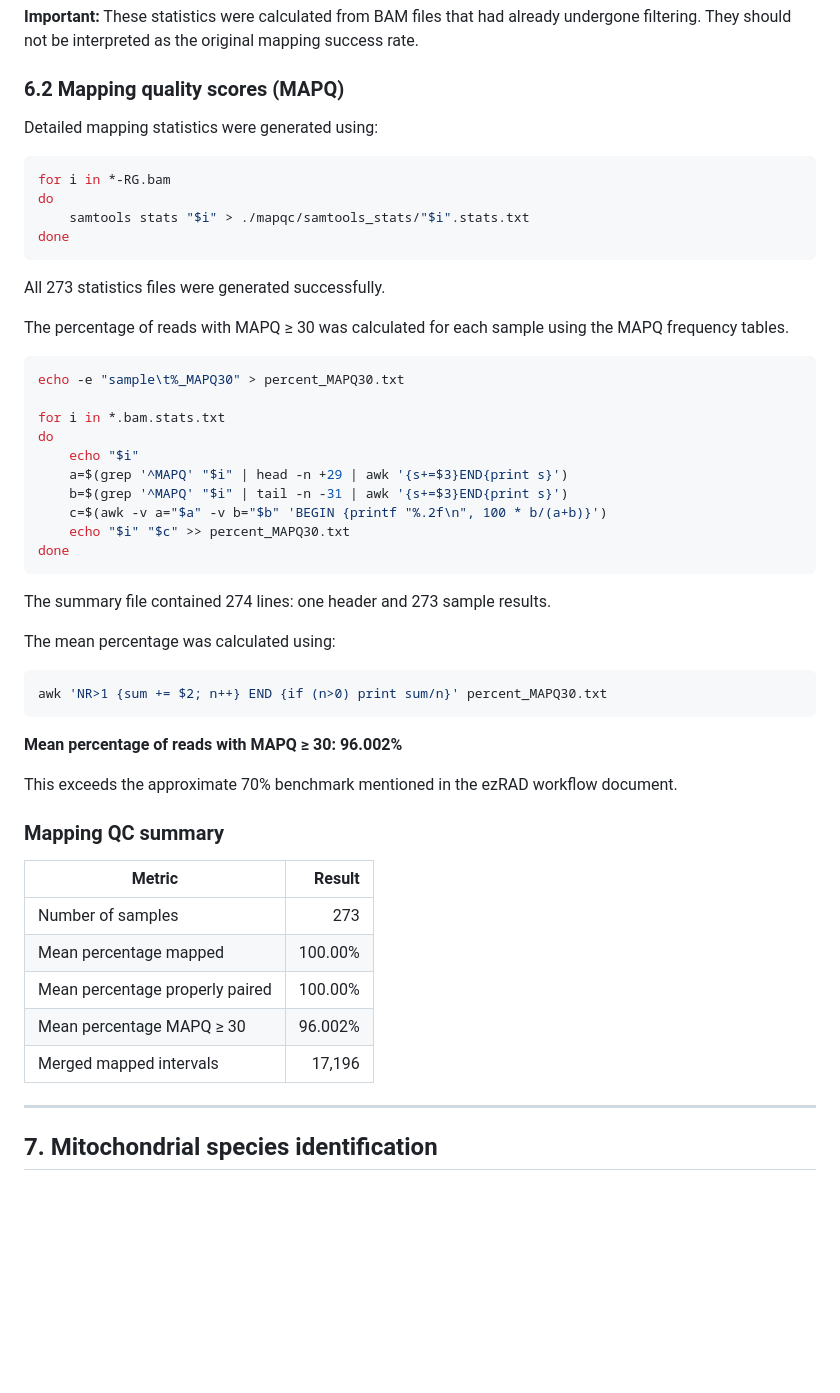
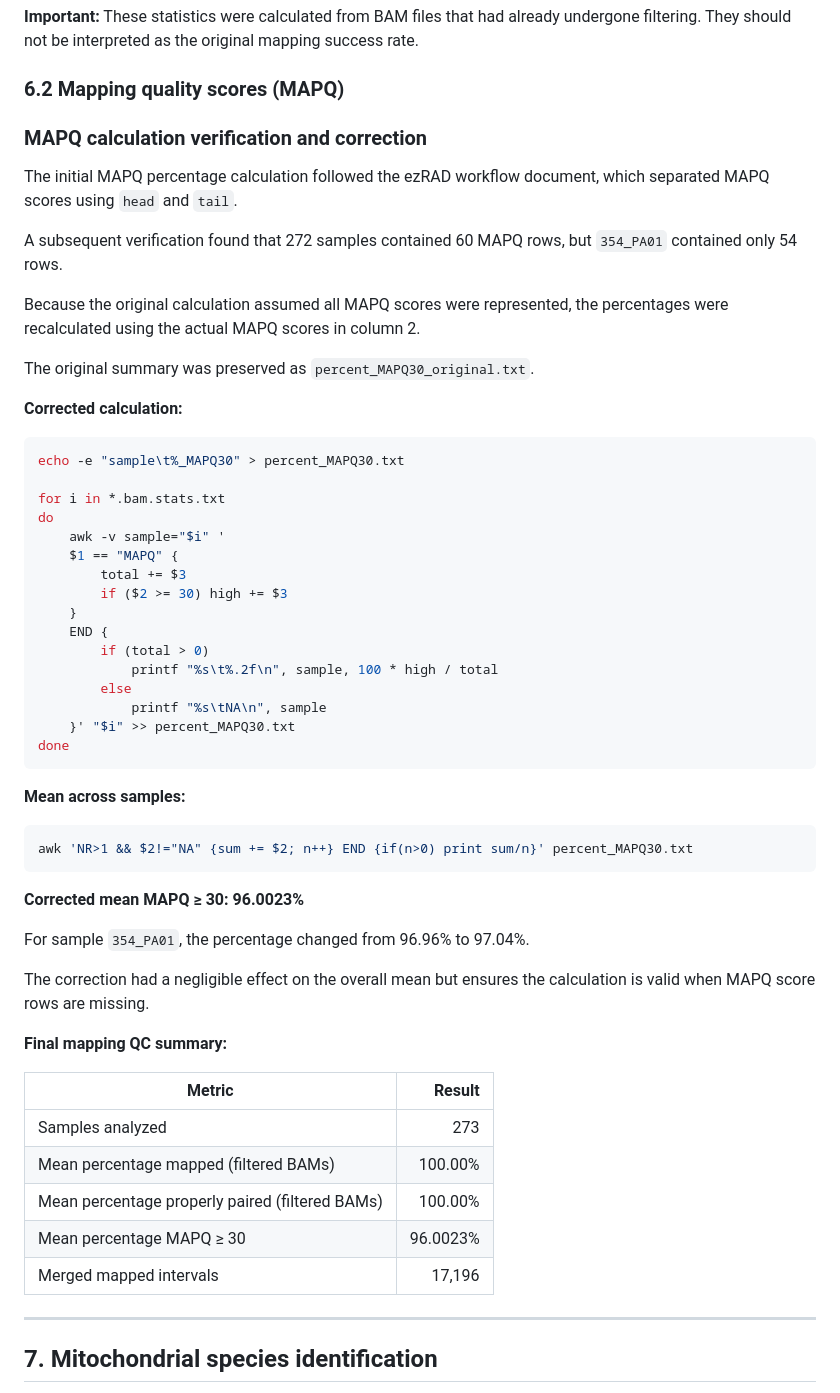
Before and after one commit to sshedd/Pacuta_ezRAD_bioinformatics, a Markdown page: anlaysis_log.md, the part around the change. Rendered like a GitHub page; blank space fills up the shorter version.

````diff
--- a/anlaysis_log.md
+++ b/anlaysis_log.md
@@ -168,54 +168,58 @@ The average percentages were calculated across samples.
 
 ### 6.2 Mapping quality scores (MAPQ)
 
-Detailed mapping statistics were generated using:
+### MAPQ calculation verification and correction
 
-```bash
-for i in *-RG.bam
-do
-    samtools stats "$i" > ./mapqc/samtools_stats/"$i".stats.txt
-done
-```
+The initial MAPQ percentage calculation followed the ezRAD workflow document, which separated MAPQ scores using `head` and `tail`.
 
-All 273 statistics files were generated successfully.
+A subsequent verification found that 272 samples contained 60 MAPQ rows, but `354_PA01` contained only 54 rows.
 
-The percentage of reads with MAPQ ≥ 30 was calculated for each sample using the MAPQ frequency tables.
+Because the original calculation assumed all MAPQ scores were represented, the percentages were recalculated using the actual MAPQ scores in column 2.
+
+The original summary was preserved as `percent_MAPQ30_original.txt`.
+
+**Corrected calculation:**
 
 ```bash
 echo -e "sample\t%_MAPQ30" > percent_MAPQ30.txt
 
 for i in *.bam.stats.txt
 do
-    echo "$i"
-    a=$(grep '^MAPQ' "$i" | head -n +29 | awk '{s+=$3}END{print s}')
-    b=$(grep '^MAPQ' "$i" | tail -n -31 | awk '{s+=$3}END{print s}')
-    c=$(awk -v a="$a" -v b="$b" 'BEGIN {printf "%.2f\n", 100 * b/(a+b)}')
-    echo "$i" "$c" >> percent_MAPQ30.txt
+    awk -v sample="$i" '
+    $1 == "MAPQ" {
+        total += $3
+        if ($2 >= 30) high += $3
+    }
+    END {
+        if (total > 0)
+            printf "%s\t%.2f\n", sample, 100 * high / total
+        else
+            printf "%s\tNA\n", sample
+    }' "$i" >> percent_MAPQ30.txt
 done
 ```
 
-The summary file contained 274 lines: one header and 273 sample results.
-
-The mean percentage was calculated using:
+**Mean across samples:**
 
 ```bash
-awk 'NR>1 {sum += $2; n++} END {if (n>0) print sum/n}' percent_MAPQ30.txt
+awk 'NR>1 && $2!="NA" {sum += $2; n++} END {if(n>0) print sum/n}' percent_MAPQ30.txt
 ```
 
-**Mean percentage of reads with MAPQ ≥ 30: 96.002%**
+**Corrected mean MAPQ ≥ 30: 96.0023%**
 
-This exceeds the approximate 70% benchmark mentioned in the ezRAD workflow document.
+For sample `354_PA01`, the percentage changed from 96.96% to 97.04%.
 
-### Mapping QC summary
+The correction had a negligible effect on the overall mean but ensures the calculation is valid when MAPQ score rows are missing.
+
+**Final mapping QC summary:**
 
 | Metric | Result |
 |---|---:|
-| Number of samples | 273 |
-| Mean percentage mapped | 100.00% |
-| Mean percentage properly paired | 100.00% |
-| Mean percentage MAPQ ≥ 30 | 96.002% |
+| Samples analyzed | 273 |
+| Mean percentage mapped (filtered BAMs) | 100.00% |
+| Mean percentage properly paired (filtered BAMs) | 100.00% |
+| Mean percentage MAPQ ≥ 30 | 96.0023% |
 | Merged mapped intervals | 17,196 |
-
 ---
 
 ## 7. Mitochondrial species identification
````
